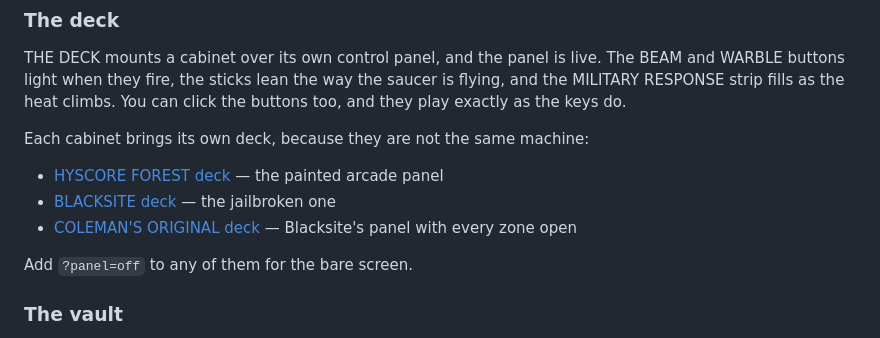
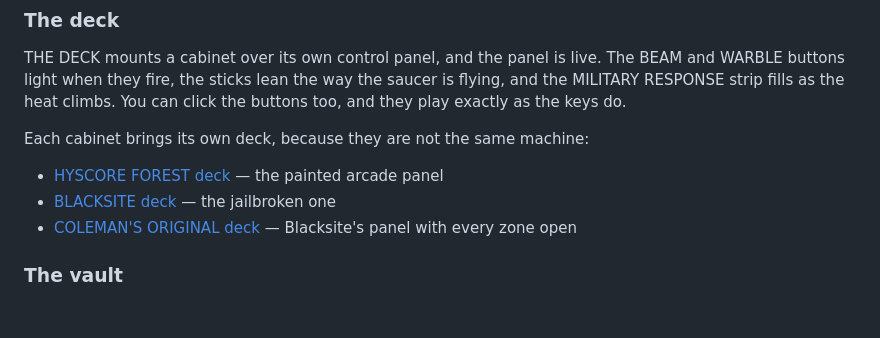
Before and after one commit to anderspartnersck/suck-up, a Markdown page: README.md, the part around the change. Drawn GitHub-style; blank space fills up the shorter version.

Commit message:
README: drop the bare-screen note
"Add ?panel=off to any of them for the bare screen" was a note to whoever builds
this, not to whoever plays it: URL syntax, pointing at a page the cabinet links
at the top already open. ?panel=off still works as a dev shortcut; it just has no
business on a page written for players.

Co-Authored-By: Claude Opus 5 (1M context) <noreply@anthropic.com>

```diff
--- a/README.md
+++ b/README.md
@@ -69,8 +69,6 @@ Each cabinet brings its own deck, because they are not the same machine:
 - [BLACKSITE deck][deckstory] — the jailbroken one
 - [COLEMAN'S ORIGINAL deck][deckog] — Blacksite's panel with every zone open
 
-Add `?panel=off` to any of them for the bare screen.
-
 ### The vault
 
 Press X at the attract screen before you start and you'll arm DEFCON 1, which is
```
